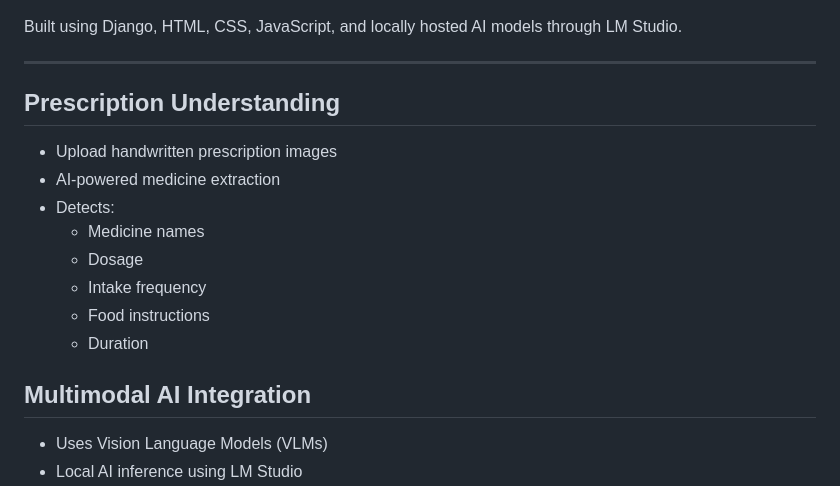
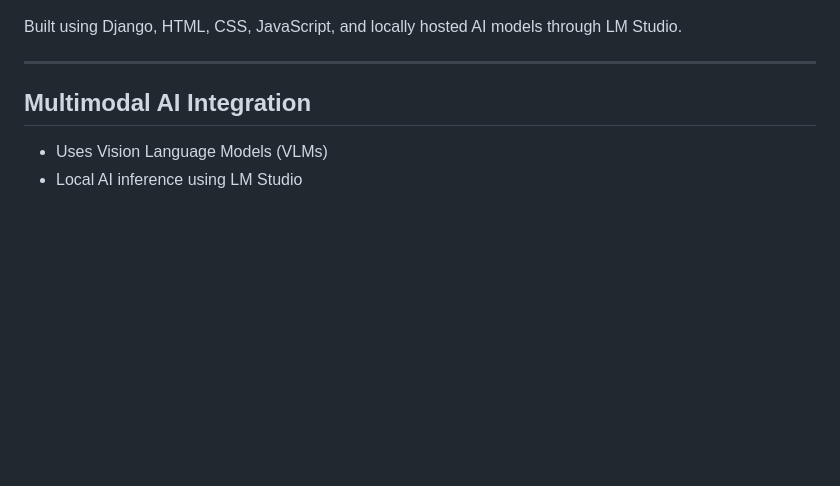
Before and after one commit to FaheemaTamton/EasyHeal, a Markdown page: README.md, the part around the change. Drawn GitHub-style; blank space fills up the shorter version.

```diff
--- a/README.md
+++ b/README.md
@@ -12,15 +12,7 @@ Built using Django, HTML, CSS, JavaScript, and locally hosted AI models through
 
 
 
-##  Prescription Understanding
-- Upload handwritten prescription images
-- AI-powered medicine extraction
-- Detects:
-  - Medicine names
-  - Dosage
-  - Intake frequency
-  - Food instructions
-  - Duration
+
 
 ##  Multimodal AI Integration
 - Uses Vision Language Models (VLMs)
```
